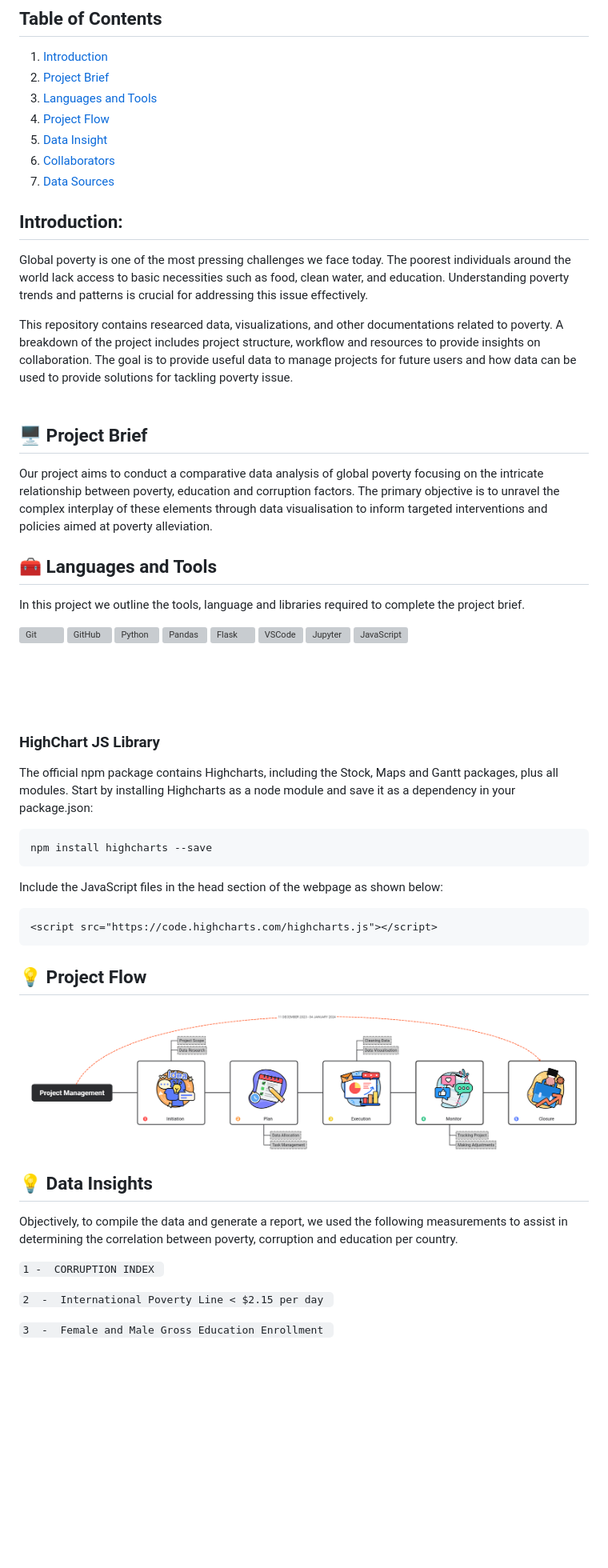
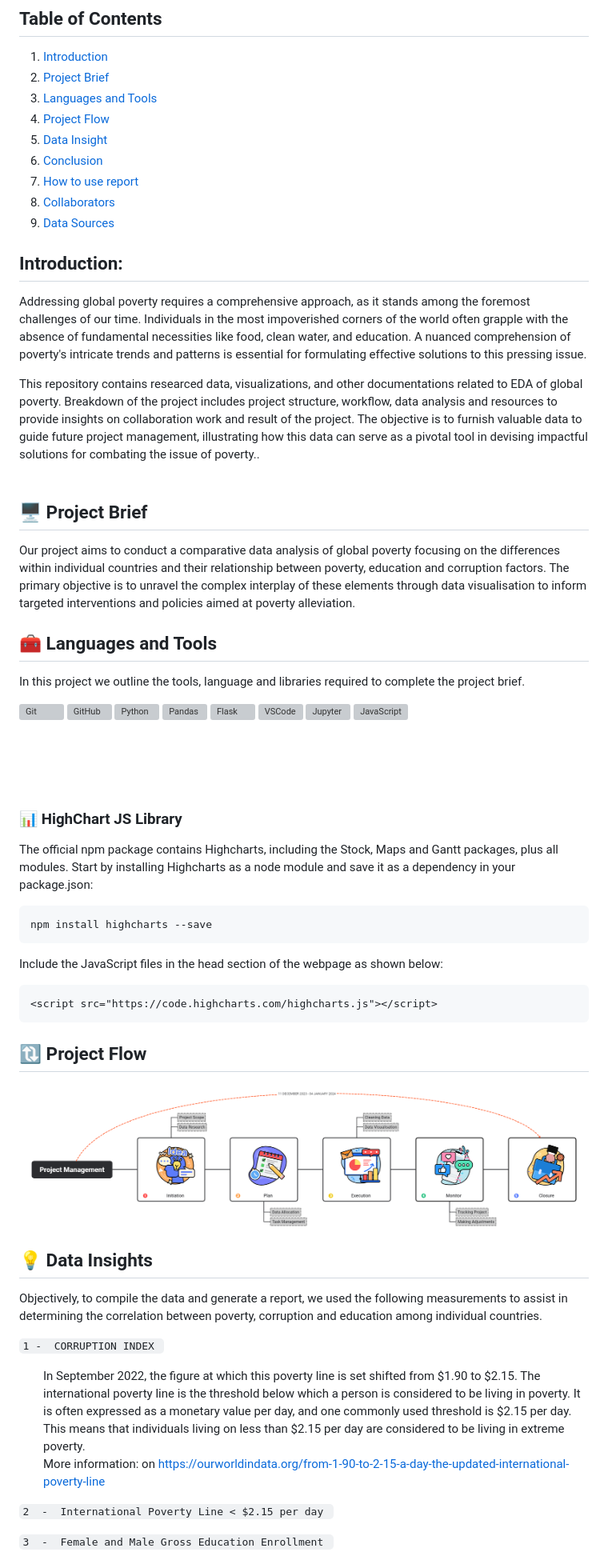
Before and after one commit to gadriano11/project-group3-dataviz-story, a Markdown page: README.md, the part around one of its changes. Shown at 80% size. GitHub-like rendering; blank space fills up the shorter version; grey boxes are pictures that could not be loaded.

```diff
--- a/README.md
+++ b/README.md
@@ -14,20 +14,20 @@
 3. [Languages and Tools](#PLanguage&Tools)
 4. [Project Flow](#ProjectFlow)
 5. [Data Insight](#DataInsights)
-6. [Collaborators](#Collaborators)
-7. [Data Sources](#Sources)
+6. [Conclusion](#Conclusion)
+7. [How to use report](#HowToUseReport)
+8. [Collaborators](#Collaborators)
+9. [Data Sources](#Sources)
 
 ## Introduction:
 
-Global poverty is one of the most pressing challenges we face today. The poorest individuals around the world lack access to basic necessities such as food, clean water, and education. Understanding poverty trends and patterns is crucial for addressing this issue effectively.
+Addressing global poverty requires a comprehensive approach, as it stands among the foremost challenges of our time. Individuals in the most impoverished corners of the world often grapple with the absence of fundamental necessities like food, clean water, and education. A nuanced comprehension of poverty's intricate trends and patterns is essential for formulating effective solutions to this pressing issue.
 
-This repository contains researced data, visualizations, and other documentations related to poverty. A breakdown of the project includes project structure, workflow and resources to provide insights on collaboration. The goal is to provide useful data to manage projects for future users and how data can be used to provide solutions for tackling poverty issue. <br><br/>
+This repository contains researced data, visualizations, and other documentations related to EDA of global poverty. Breakdown of the project includes project structure, workflow, data analysis and resources to provide insights on collaboration work and result of the project. The objective is to furnish valuable data to guide future project management, illustrating how this data can serve as a pivotal tool in devising impactful solutions for combating the issue of poverty.. <br><br/>
 
 ## 🖥 Project Brief
 
-
-Our project aims to conduct a comparative data analysis of global poverty focusing on the intricate relationship between poverty, education and corruption factors. The primary objective is to unravel the complex interplay of these elements through data visualisation to inform targeted interventions and policies aimed at poverty alleviation.
-
+Our project aims to conduct a comparative data analysis of global poverty focusing on the differences within individual countries and their relationship between poverty, education and corruption factors. The primary objective is to unravel the complex interplay of these elements through data visualisation to inform targeted interventions and policies aimed at poverty alleviation.
 
 
 ## 🧰 Languages and Tools
@@ -47,8 +47,7 @@ In this project we outline the tools, language and libraries required to complet
 <br><br/>
 <br><br/>
 
-### HighChart JS Library
-
+### 📊 HighChart JS Library
 
 The official npm package contains Highcharts, including the Stock, Maps and Gantt packages, plus all modules. Start by installing Highcharts as a node module and save it as a dependency in your package.json:
 
@@ -59,21 +58,21 @@ Include the JavaScript files in the head section of the webpage as shown below:
     <script src="https://code.highcharts.com/highcharts.js"></script>
 
 
-## 💡 Project Flow
-
+## 🔃 Project Flow
 
 ![Project Flow](Project-Management.png)
 
-
-
 ## 💡 Data Insights
 
-Objectively, to compile the data and generate a report, we used the following measurements to assist in determining the correlation between poverty, corruption and education per country.
+Objectively, to compile the data and generate a report, we used the following measurements to assist in determining the correlation between poverty, corruption and education among individual countries.
 
 `1 -  CORRUPTION INDEX `<br>
 <ul>
+In September 2022, the figure at which this poverty line is set shifted from $1.90 to $2.15.
+The international poverty line is the threshold below which a person is considered to be living in poverty. It is often expressed as a monetary value per day, and one commonly used threshold is $2.15 per day. This means that individuals living on less than $2.15 per day are considered to be living in extreme poverty.<br>
+
+More information: on https://ourworldindata.org/from-1-90-to-2-15-a-day-the-updated-international-poverty-line </br>
 </ul>
-
 
 `2  -  International Poverty Line < $2.15 per day `<br>
 <ul>
```
Also changed, not shown: other parts of README.md (+2 -2 lines).
